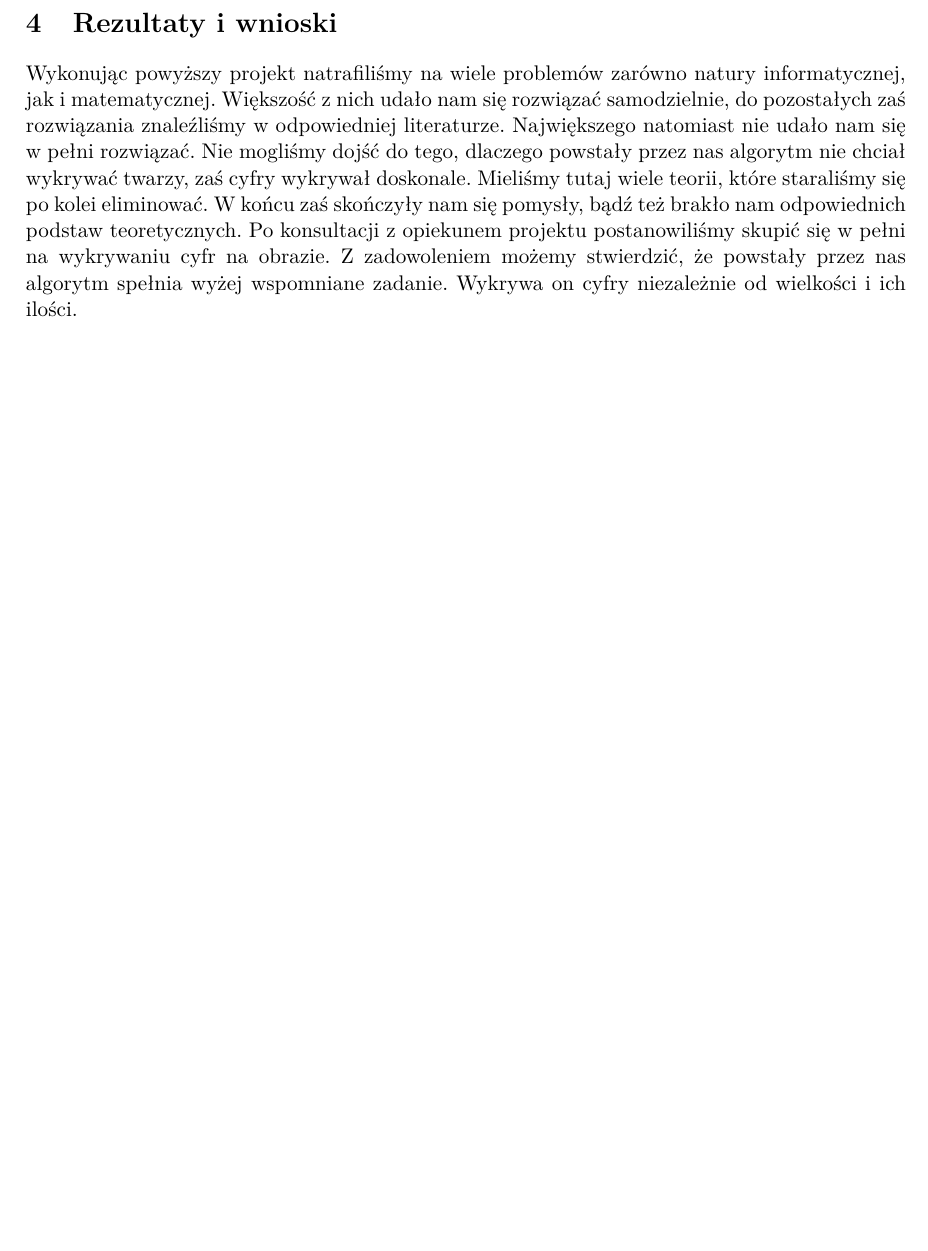
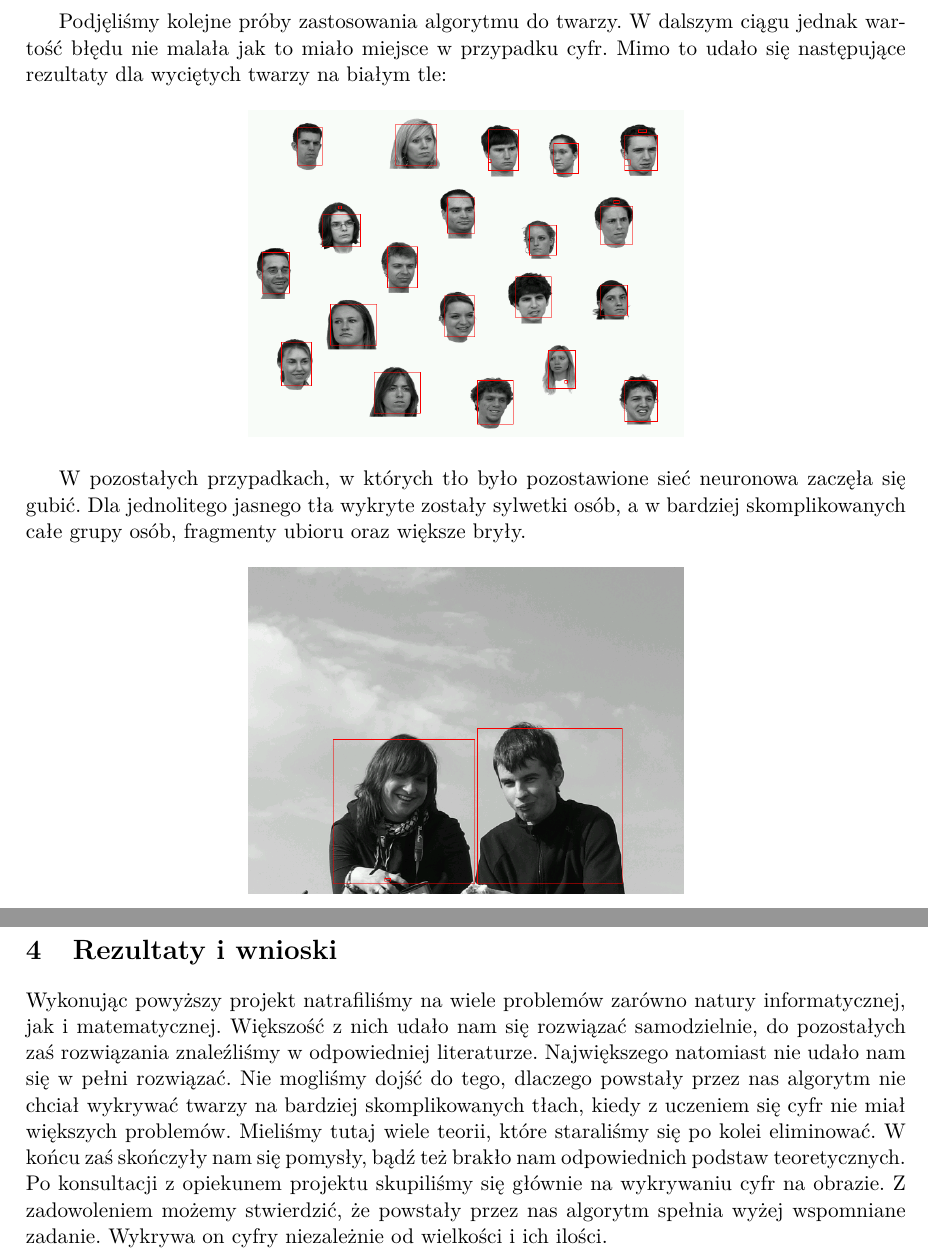
Before and after one commit to barthez/FaceDetectionCNN, a LaTeX document (doc/sprawozdanie.tex): part of page 8 of 12 before the commit and two parts of pages 8 and 9 of 13 after it, the two joined at a grey line, cut at the place of the change, the shorter picture padded with empty space. Compiled offline with pdfLaTeX.

Commit message:
Dodane do dokumentacji reprezentacyjne wyniki z twarzami

```diff
--- a/doc/sprawozdanie.tex
+++ b/doc/sprawozdanie.tex
@@ -277,15 +277,27 @@ Oto otrzymany obraz wynikowy:
 \includegraphics[scale=0.35]{wynik}
 \end{center}
 
+Podjęliśmy kolejne próby zastosowania algorytmu do twarzy. W dalszym ciągu jednak wartość błędu nie malała jak to miało miejsce w przypadku cyfr. Mimo to udało się następujące rezultaty dla wyciętych twarzy na białym tle:
+
+\begin{center}
+\includegraphics[scale=0.35]{wynik_twarze}
+\end{center}
+
+W pozostałych przypadkach, w których tło było pozostawione sieć neuronowa zaczęła się gubić. Dla jednolitego jasnego tła wykryte zostały sylwetki osób, a w bardziej skomplikowanych całe grupy osób, fragmenty ubioru oraz większe bryły.
+
+\begin{center}
+\includegraphics[scale=0.35]{wynik_sylwetki}
+\end{center}
+
 %=================================================
 \newpage
 \section{Rezultaty i wnioski}
 Wykonując powyższy projekt natrafiliśmy na wiele problemów zarówno natury informatycznej, jak i matematycznej.
 Większość z nich udało nam się rozwiązać samodzielnie, do pozostałych zaś rozwiązania znaleźliśmy w odpowiedniej
 literaturze. Największego natomiast nie udało nam się w pełni rozwiązać. Nie mogliśmy dojść do tego, dlaczego
-powstały przez nas algorytm nie chciał wykrywać twarzy, zaś cyfry wykrywał doskonale. Mieliśmy tutaj wiele teorii,
+powstały przez nas algorytm nie chciał wykrywać twarzy na bardziej skomplikowanych tłach, kiedy z uczeniem się cyfr nie miał większych problemów. Mieliśmy tutaj wiele teorii,
 które staraliśmy się po kolei eliminować. W końcu zaś skończyły nam się pomysły, bądź też brakło nam odpowiednich
-podstaw teoretycznych. Po konsultacji z opiekunem projektu postanowiliśmy skupić się w pełni na wykrywaniu cyfr na obrazie.
+podstaw teoretycznych. Po konsultacji z opiekunem projektu skupiliśmy się głównie na wykrywaniu cyfr na obrazie.
 Z zadowoleniem możemy stwierdzić, że powstały przez nas algorytm  spełnia wyżej wspomniane zadanie.
 Wykrywa on cyfry niezależnie od wielkości i ich ilości.
 
```
Also changed, not shown: doc/wynik_sylwetki.png (added), doc/wynik_twarze.png (added), 1 other file.
